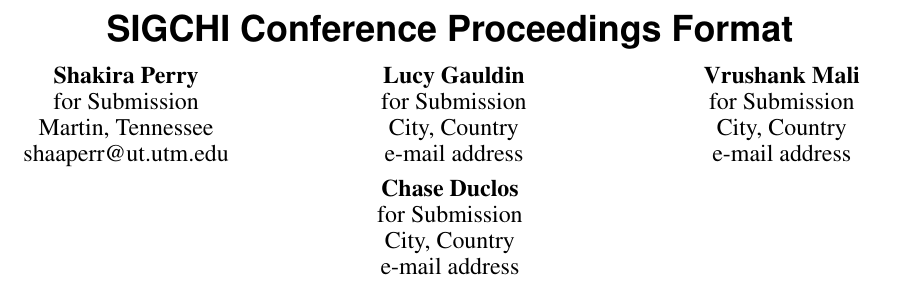
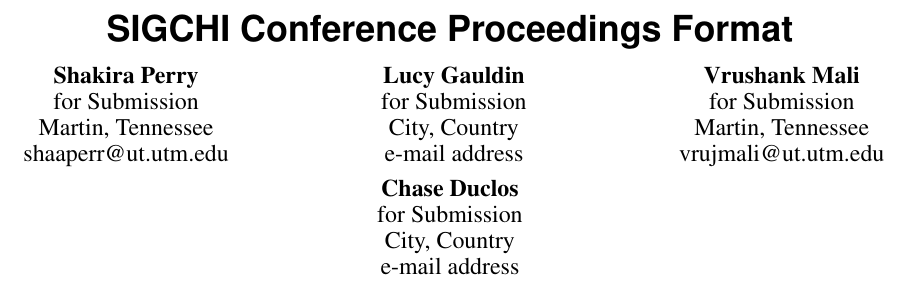
Before and after one commit to shaaperr/GardenersBestFriend, a LaTeX document (report/report_starter.tex): part of page 1 of 3, cut so that both start at the same text. Compiled offline with pdfLaTeX.

Commit message:
Update report_starter.tex
Updated my contact information

```diff
--- a/report/report_starter.tex
+++ b/report/report_starter.tex
@@ -146,8 +146,8 @@
     \email{e-mail address}}\\
   \alignauthor{Vrushank Mali\\
     \affaddr{for Submission}\\
-    \affaddr{City, Country}\\
-    \email{e-mail address}}\\
+    \affaddr{Martin, Tennessee}\\
+    \email{vrujmali@ut.utm.edu}}\\
   \alignauthor{Chase Duclos\\
     \affaddr{for Submission}\\
     \affaddr{City, Country}\\
```
